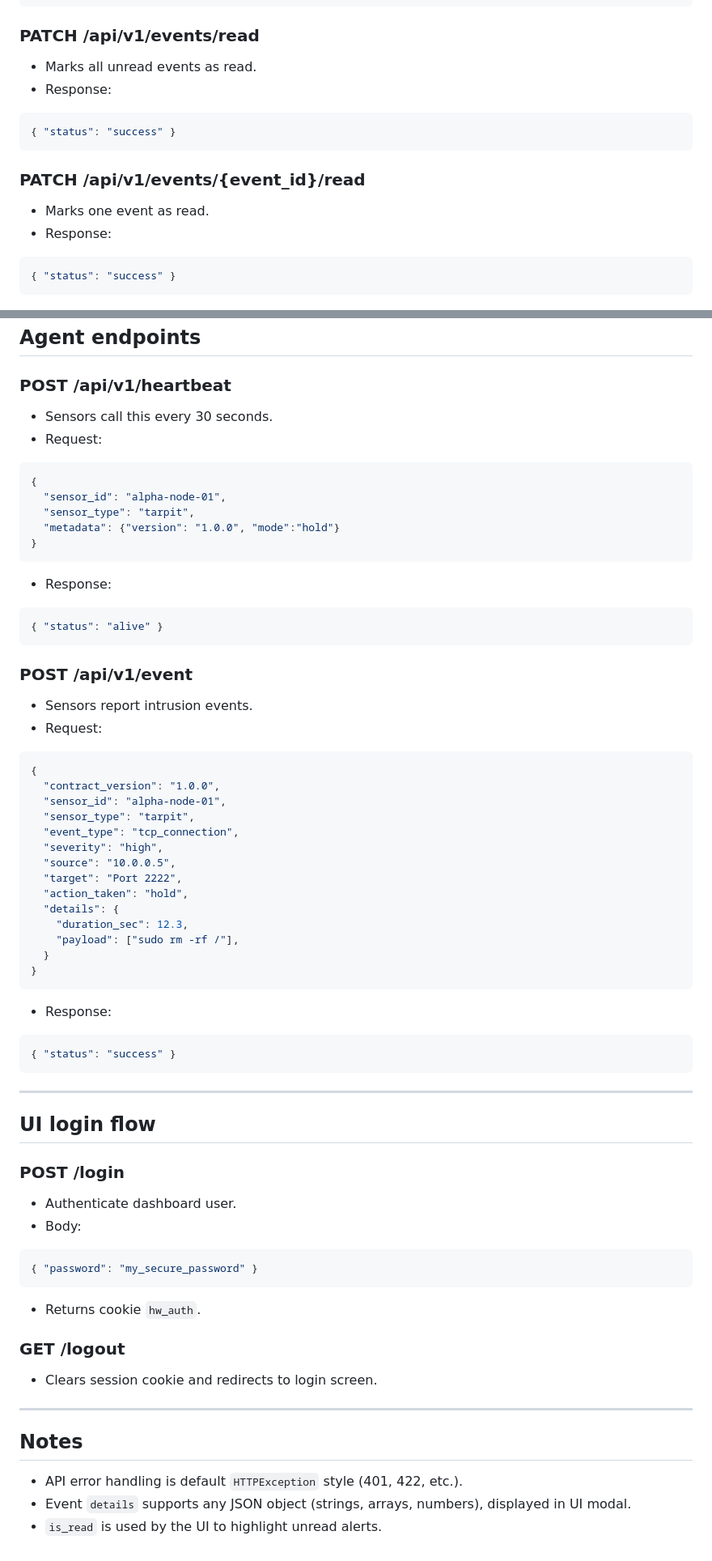
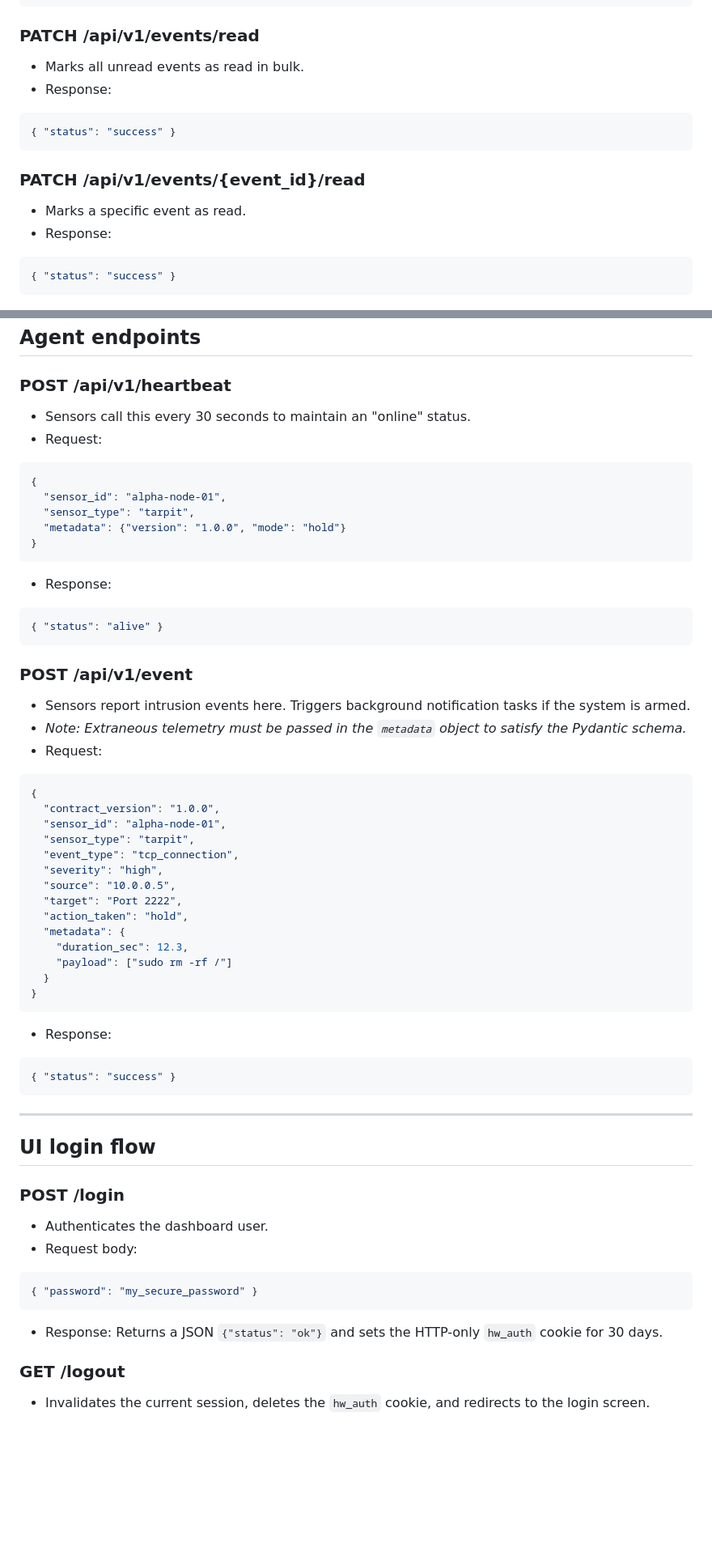
Before and after one commit to andreicscs/HoneyWire, a Markdown page: Docs/API.md, 2 parts joined by grey strips. Shown at 81% size. GitHub-like rendering; blank space fills up the shorter version.

````diff
--- a/Docs/API.md
+++ b/Docs/API.md
@@ -87,14 +90,14 @@ This document describes the HTTP API for the HoneyWire Hub backend.
 ```
 
 ### PATCH /api/v1/events/read
-- Marks all unread events as read.
+- Marks all unread events as read in bulk.
 - Response:
 ```json
 { "status": "success" }
 ```
 
 ### PATCH /api/v1/events/{event_id}/read
-- Marks one event as read.
+- Marks a specific event as read.
 - Response:
 ```json
 { "status": "success" }
@@ -112,13 +115,13 @@ This document describes the HTTP API for the HoneyWire Hub backend.
 ## Agent endpoints
 
 ### POST /api/v1/heartbeat
-- Sensors call this every 30 seconds.
+- Sensors call this every 30 seconds to maintain an "online" status.
 - Request:
 ```json
 {
   "sensor_id": "alpha-node-01",
   "sensor_type": "tarpit",
-  "metadata": {"version": "1.0.0", "mode":"hold"}
+  "metadata": {"version": "1.0.0", "mode": "hold"}
 }
 ```
 - Response:
@@ -127,7 +130,8 @@ This document describes the HTTP API for the HoneyWire Hub backend.
 ```
 
 ### POST /api/v1/event
-- Sensors report intrusion events.
+- Sensors report intrusion events here. Triggers background notification tasks if the system is armed.
+- *Note: Extraneous telemetry must be passed in the `metadata` object to satisfy the Pydantic schema.*
 - Request:
 ```json
 {
@@ -139,9 +143,9 @@ This document describes the HTTP API for the HoneyWire Hub backend.
   "source": "10.0.0.5",
   "target": "Port 2222",
   "action_taken": "hold",
-  "details": {
+  "metadata": {
     "duration_sec": 12.3,
-    "payload": ["sudo rm -rf /"],
+    "payload": ["sudo rm -rf /"]
   }
 }
 ```
@@ -155,19 +159,12 @@ This document describes the HTTP API for the HoneyWire Hub backend.
 ## UI login flow
 
 ### POST /login
-- Authenticate dashboard user.
-- Body:
+- Authenticates the dashboard user.
+- Request body:
 ```json
 { "password": "my_secure_password" }
 ```
-- Returns cookie `hw_auth`.
+- Response: Returns a JSON `{"status": "ok"}` and sets the HTTP-only `hw_auth` cookie for 30 days.
 
 ### GET /logout
-- Clears session cookie and redirects to login screen.
-
----
-
-## Notes
-- API error handling is default `HTTPException` style (401, 422, etc.).
-- Event `details` supports any JSON object (strings, arrays, numbers), displayed in UI modal.
-- `is_read` is used by the UI to highlight unread alerts.
+- Invalidates the current session, deletes the `hw_auth` cookie, and redirects to the login screen.
````
Also changed, not shown: other parts of Docs/API.md (+12 -9 lines).
